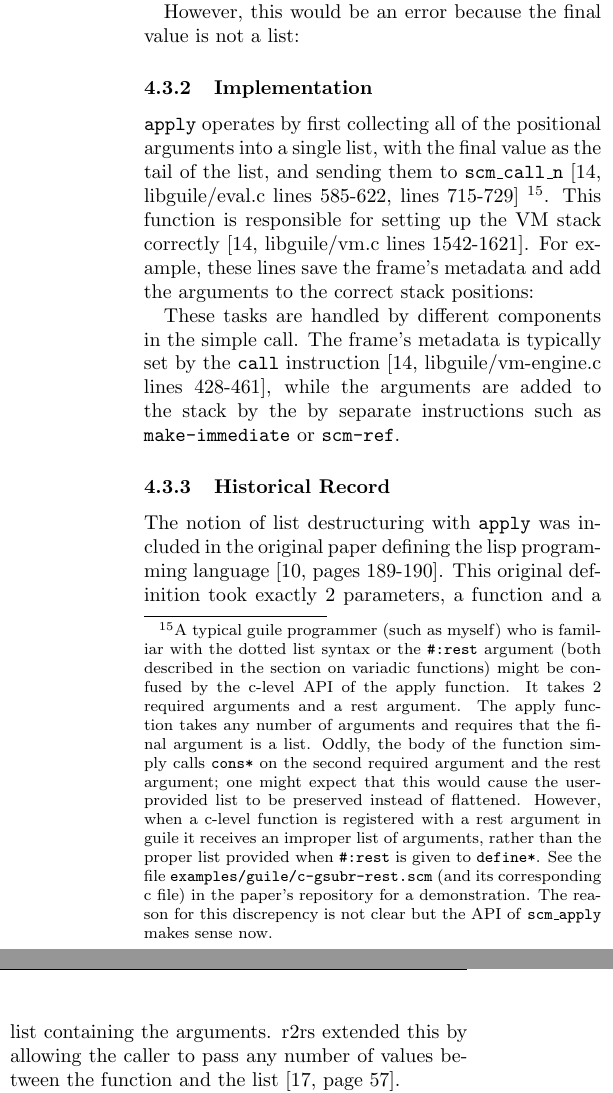
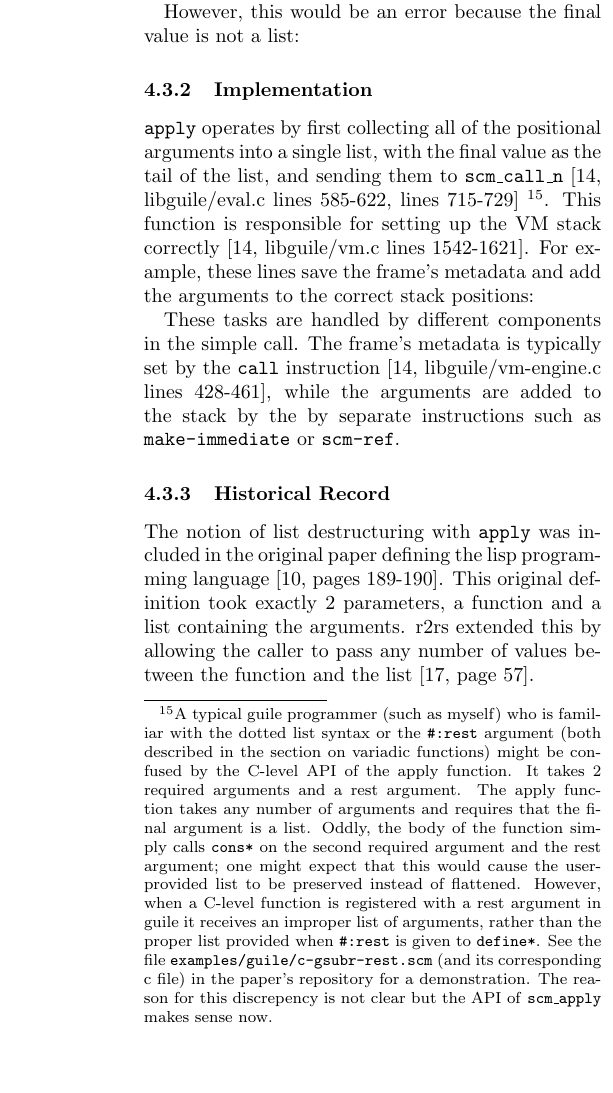
Before and after one commit to skyvine/comparative-function-arguments, a LaTeX document (prose/main.tex, which reads prose/25-state-of-guile.tex): two parts of the columns of page 19 of 25 before the commit and part of one column of page 19 of 25 after it, the two joined at a grey line, cut so that both start at the same text, the shorter picture padded with empty space. Compiled offline with pdfLaTeX.

Commit message:
Normalizing casing of "C-level"

```diff
--- a/prose/25-state-of-guile.tex
+++ b/prose/25-state-of-guile.tex
@@ -180,14 +179,14 @@ list, with the final value as the tail of the list, and sending them to
 \footnote{
   A typical guile programmer (such as myself) who is familiar with the dotted list syntax
   or the \texttt{\#:rest} argument (both described in the section on variadic functions)
-  might be confused by the c-level API of the apply function.
+  might be confused by the C-level API of the apply function.
   It takes 2 required arguments and a rest argument.
   The apply function takes any number of arguments and requires that the final argument is
   a list.
   Oddly, the body of the function simply calls \texttt{cons*} on the second required
   argument and the rest argument; one might expect that this would cause the user-provided
   list to be preserved instead of flattened.
-  However, when a c-level function is registered with a rest argument in guile it receives
+  However, when a C-level function is registered with a rest argument in guile it receives
   an improper list of arguments, rather than the proper list provided when
   \texttt{\#:rest} is given to \texttt{define*}.
   See the file \texttt{examples/guile/c-gsubr-rest.scm} (and its corresponding c file) in
```
Also changed, not shown: prose/25-state-of-guile.tex (3 more changed lines).
